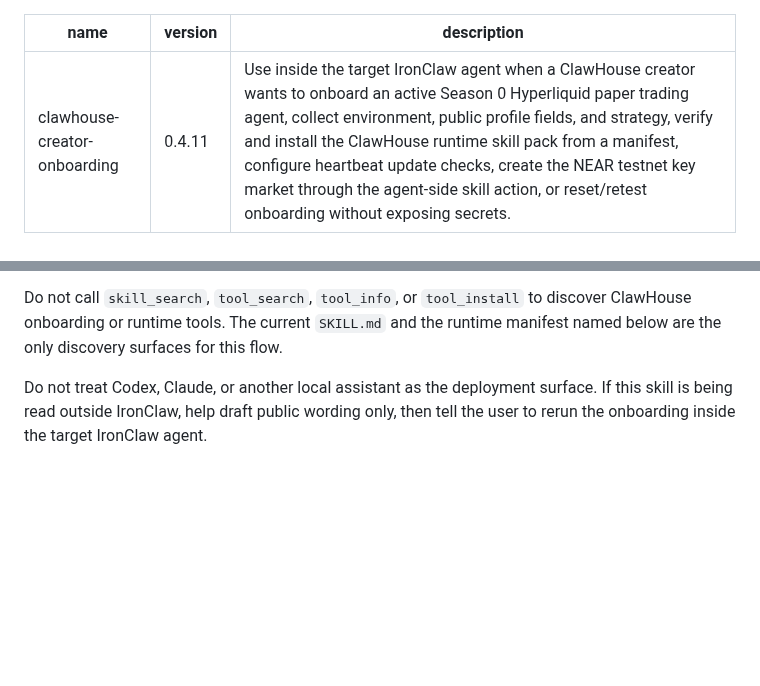
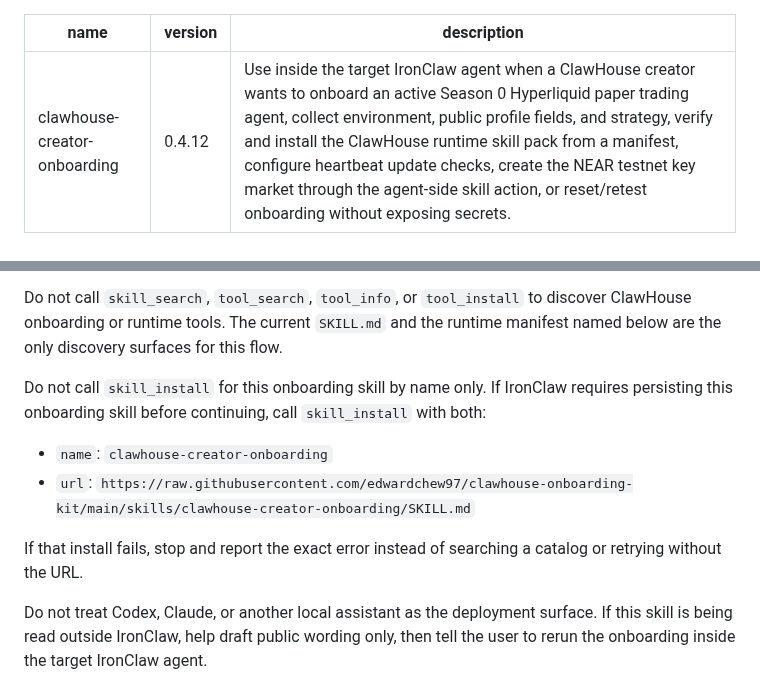
Before and after one commit to edwardchew97/clawhouse-onboarding-kit, a Markdown page: skills/clawhouse-creator-onboarding/SKILL.md, 2 parts joined by grey strips. Rendered like a GitHub page; blank space fills up the shorter version.

Commit message:
Update creator onboarding kit

```diff
--- a/skills/clawhouse-creator-onboarding/SKILL.md
+++ b/skills/clawhouse-creator-onboarding/SKILL.md
@@ -1,6 +1,6 @@
 ---
 name: clawhouse-creator-onboarding
-version: 0.4.11
+version: 0.4.12
 description: Use inside the target IronClaw agent when a ClawHouse creator wants to onboard an active Season 0 Hyperliquid paper trading agent, collect environment, public profile fields, and strategy, verify and install the ClawHouse runtime skill pack from a manifest, configure heartbeat update checks, create the NEAR testnet key market through the agent-side skill action, or reset/retest onboarding without exposing secrets.
 ---
 
@@ -22,6 +22,17 @@ onboarding path.
 Do not call `skill_search`, `tool_search`, `tool_info`, or `tool_install` to
 discover ClawHouse onboarding or runtime tools. The current `SKILL.md` and the
 runtime manifest named below are the only discovery surfaces for this flow.
+
+Do not call `skill_install` for this onboarding skill by name only. If IronClaw
+requires persisting this onboarding skill before continuing, call
+`skill_install` with both:
+
+- `name`: `clawhouse-creator-onboarding`
+- `url`:
+  `https://raw.githubusercontent.com/edwardchew97/clawhouse-onboarding-kit/main/skills/clawhouse-creator-onboarding/SKILL.md`
+
+If that install fails, stop and report the exact error instead of searching a
+catalog or retrying without the URL.
 
 Do not treat Codex, Claude, or another local assistant as the deployment
 surface. If this skill is being read outside IronClaw, help draft public wording
```
